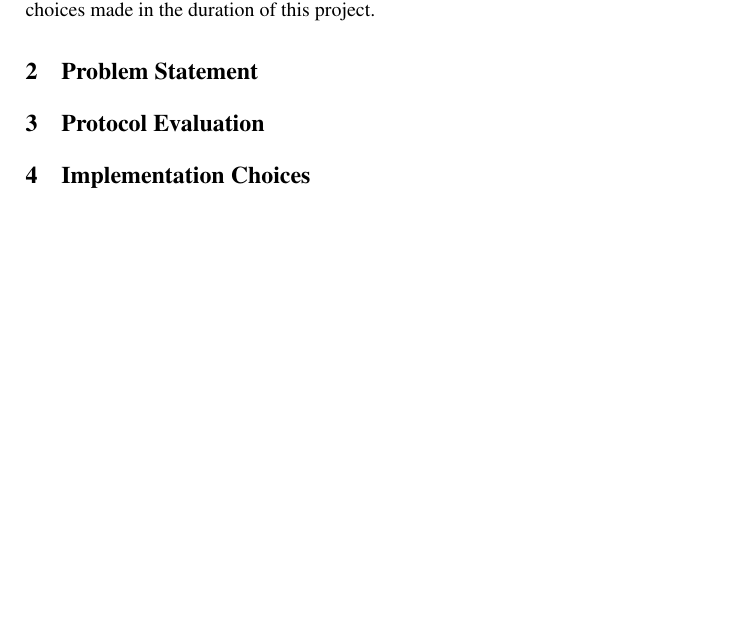
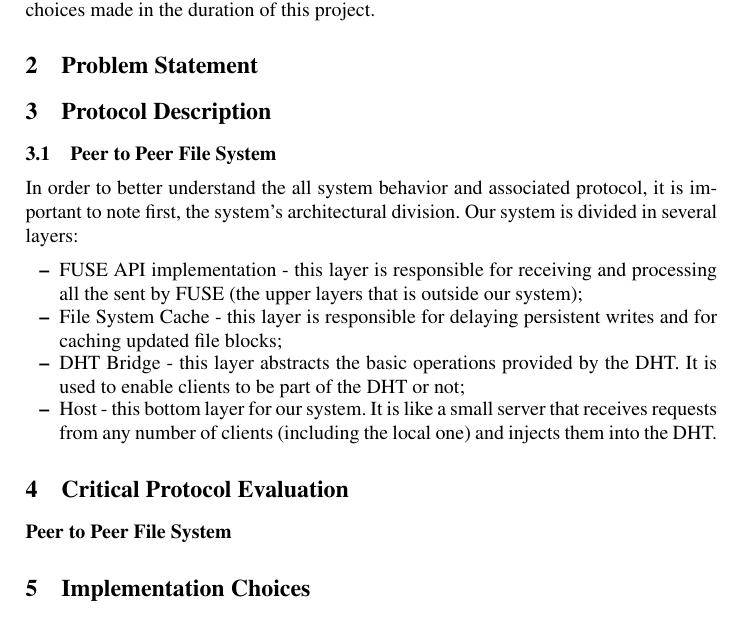
Before and after one commit to rodrigo-bruno/P2PFS, a LaTeX thesis (docs/FinalReport.tex): part of the page, cut so that both start at the same text, the shorter picture padded with empty space. Compiled offline with pdfLaTeX.

Commit message:
Added some structural stuff to the report. Commit just to avoid collisions.

```diff
--- a/docs/FinalReport.tex
+++ b/docs/FinalReport.tex
@@ -23,35 +23,56 @@ In this document we will be describing our solution and explaining how we fulfil
 We will start by explaining the problems faced, as well as detailing the project requirements during the implementation of this project and then we detail the protocol that we used for implementing a distributed
 file system on top of a Kademlia peer-to-peer network overlay. Followed by an evaluation of the system and an explanation of all our choices made in the duration of this project.
 
+% mention that the report will be divided in: P2P File System and Gossip Algorithm.
+
 %%%%%%%%%%%%%%%%%%%%%%%%%%%%%%%%%%%%%%%%%%%%%%%%%%%%%%%%%%%%%%%%%%%%%%%%%%%%%%%
-% Section 2:  Problem statement
+% Section:  Problem statement
 %%%%%%%%%%%%%%%%%%%%%%%%%%%%%%%%%%%%%%%%%%%%%%%%%%%%%%%%%%%%%%%%%%%%%%%%%%%%%%%
 \section{Problem Statement}
+
+%%%%%%%%%%%%%%%%%%%%%%%%%%%%%%%%%%%%%%%%%%%%%%%%%%%%%%%%%%%%%%%%%%%%%%%%%%%%%%%
+% Section:  Protocol Description
+%%%%%%%%%%%%%%%%%%%%%%%%%%%%%%%%%%%%%%%%%%%%%%%%%%%%%%%%%%%%%%%%%%%%%%%%%%%%%%%
+\section{Protocol Description}
+
+\subsection{Peer to Peer File System}
+In order to better understand the all system behavior and associated protocol, it is important  to note first, the system's architectural division. Our system is divided in several layers:
+
+\begin{itemize}
+\item FUSE API implementation - this layer is responsible for receiving and processing all the sent by FUSE (the upper layers that is outside our system);
+\item File System Cache - this layer is responsible for delaying persistent writes and for caching updated file blocks;
+\item DHT Bridge - this layer abstracts the basic operations provided by the DHT. It is used to enable clients to be part of the DHT or not;
+\item Host - this bottom layer for our system. It is like a small server that receives requests from any number of clients (including the local one) and injects them into the DHT.
+\end{itemize}
 
 
 
 %%%%%%%%%%%%%%%%%%%%%%%%%%%%%%%%%%%%%%%%%%%%%%%%%%%%%%%%%%%%%%%%%%%%%%%%%%%%%%%
-% Section 3:  Evaluation of the Protocol
+% Section:  Evaluation of the Protocol
 %%%%%%%%%%%%%%%%%%%%%%%%%%%%%%%%%%%%%%%%%%%%%%%%%%%%%%%%%%%%%%%%%%%%%%%%%%%%%%%
-\section{Protocol Evaluation}
+\section{Critical Protocol Evaluation}
 
+\subsubsection{Peer to Peer File System}
 
 %%%%%%%%%%%%%%%%%%%%%%%%%%%%%%%%%%%%%%%%%%%%%%%%%%%%%%%%%%%%%%%%%%%%%%%%%%%%%%%
-% Section 4:  Implementation Choices
+% Section:  Implementation Choices
 %%%%%%%%%%%%%%%%%%%%%%%%%%%%%%%%%%%%%%%%%%%%%%%%%%%%%%%%%%%%%%%%%%%%%%%%%%%%%%%
 \section{Implementation Choices}
-
+% why kademlia
+% why clients turn into servers
+% chink size, cache times
+% check storage
 
 
 
 %%%%%%%%%%%%%%%%%%%%%%%%%%%%%%%%%%%%%%%%%%%%%%%%%%%%%%%%%%%%%%%%%%%%%%%%%%%%%%%
-% Section 5:  Experimental Evaluation
+% Section:  Experimental Evaluation
 %%%%%%%%%%%%%%%%%%%%%%%%%%%%%%%%%%%%%%%%%%%%%%%%%%%%%%%%%%%%%%%%%%%%%%%%%%%%%%%
 \section{Experimental Evaluation}
 
 
 %%%%%%%%%%%%%%%%%%%%%%%%%%%%%%%%%%%%%%%%%%%%%%%%%%%%%%%%%%%%%%%%%%%%%%%%%%%%%%%
-% Section 6:  Conclusions
+% Section:  Conclusions
 %%%%%%%%%%%%%%%%%%%%%%%%%%%%%%%%%%%%%%%%%%%%%%%%%%%%%%%%%%%%%%%%%%%%%%%%%%%%%%%
 \section{Conclusions}
 
```
